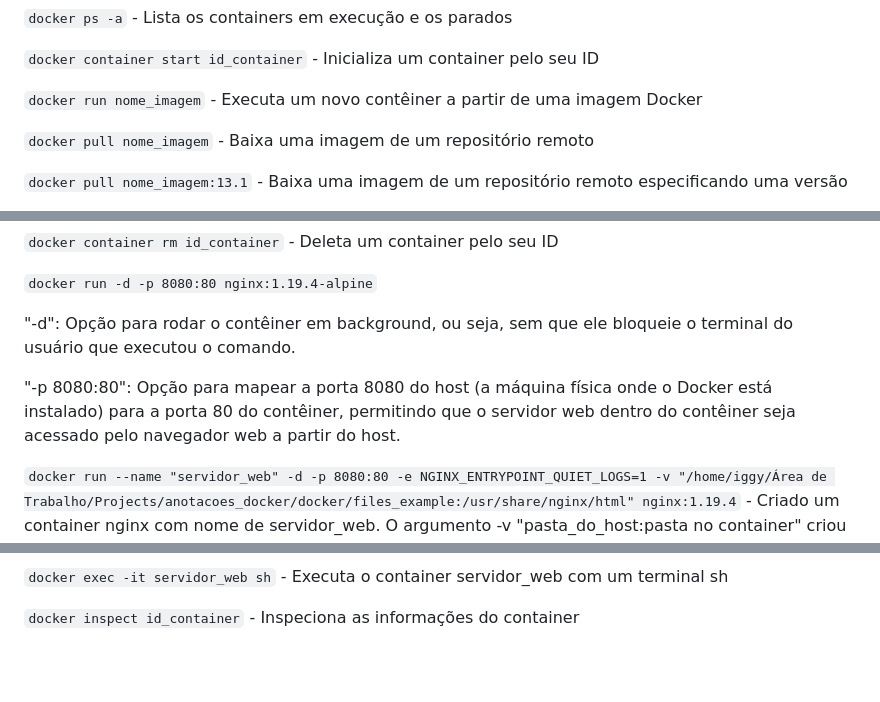
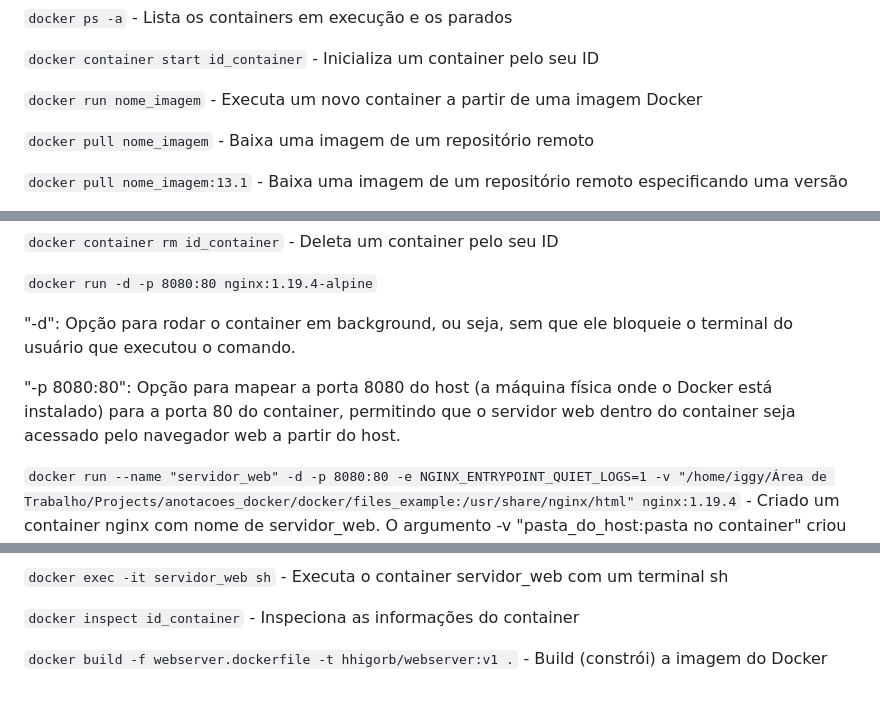
Before and after one commit to hhigorb/docker_kubernetes_training, a Markdown page: docker/comandos_docker.md, 3 parts joined by grey strips. GitHub-like rendering; blank space fills up the shorter version.

```diff
--- a/docker/comandos_docker.md
+++ b/docker/comandos_docker.md
@@ -14,7 +14,7 @@
 
 `docker container start id_container` - Inicializa um container pelo seu ID
 
-`docker run nome_imagem` - Executa um novo contêiner a partir de uma imagem Docker
+`docker run nome_imagem` - Executa um novo container a partir de uma imagem Docker
 
 `docker pull nome_imagem` - Baixa uma imagem de um repositório remoto
 
@@ -40,9 +40,9 @@
 
 `docker run -d -p 8080:80 nginx:1.19.4-alpine`
 
-"-d": Opção para rodar o contêiner em background, ou seja, sem que ele bloqueie o terminal do usuário que executou o comando.
+"-d": Opção para rodar o container em background, ou seja, sem que ele bloqueie o terminal do usuário que executou o comando.
 
-"-p 8080:80": Opção para mapear a porta 8080 do host (a máquina física onde o Docker está instalado) para a porta 80 do contêiner, permitindo que o servidor web dentro do contêiner seja acessado pelo navegador web a partir do host.
+"-p 8080:80": Opção para mapear a porta 8080 do host (a máquina física onde o Docker está instalado) para a porta 80 do container, permitindo que o servidor web dentro do container seja acessado pelo navegador web a partir do host.
 
 `docker run --name "servidor_web" -d -p 8080:80 -e NGINX_ENTRYPOINT_QUIET_LOGS=1 -v "/home/iggy/Área de Trabalho/Projects/anotacoes_docker/docker/files_example:/usr/share/nginx/html" nginx:1.19.4` -  Criado um container nginx com nome de servidor_web. O argumento -v "pasta_do_host:pasta no container" criou um volume dentro desse container, ou seja, há uma pasta dentro do container que está persistindo os dados alocados no host.
 
@@ -51,3 +51,5 @@
 `docker exec -it servidor_web sh` - Executa o container servidor_web com um terminal sh
 
 `docker inspect id_container` - Inspeciona as informações do container
+
+`docker build -f webserver.dockerfile -t hhigorb/webserver:v1 .` - Build (constrói) a imagem do Docker
```
Also changed, not shown: docker/anotacoes.md (+12 -0 lines), docker/images/image20.png (added), docker/images/image21.png (added), docker/images/image22.png (added), 3 other files.
